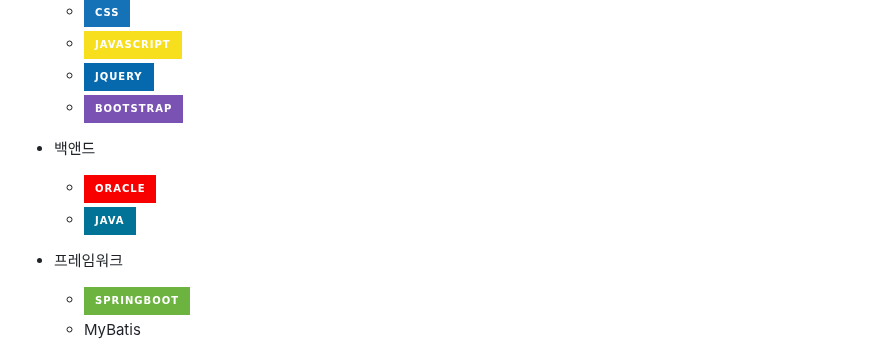
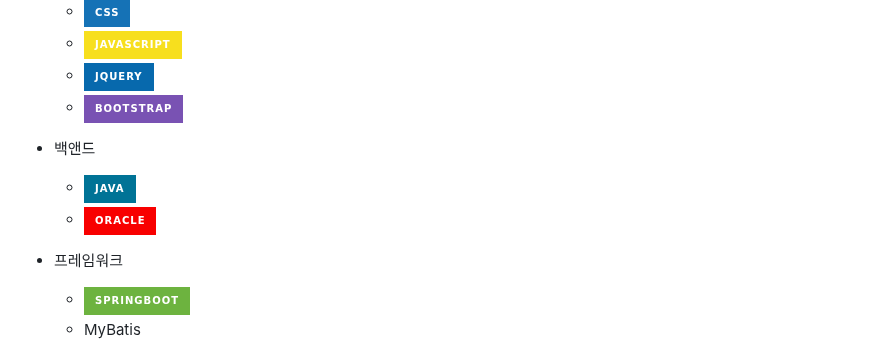
Before and after one commit to parkminseok56/phone_fly, a Markdown page: README.md, the part around the change. GitHub-like rendering; badges without logos.

```diff
--- a/README.md
+++ b/README.md
@@ -64,8 +64,9 @@
   - <img src="https://img.shields.io/badge/bootstrap-7952B3?style=for-the-badge&logo=bootstrap&logoColor=white">
 
 - 백앤드
+  - <img src="https://img.shields.io/badge/java-007396?style=for-the-badge&logo=java&logoColor=white">
   - <img src="https://img.shields.io/badge/oracle-F80000?style=for-the-badge&logo=oracle&logoColor=white">
-  - <img src="https://img.shields.io/badge/java-007396?style=for-the-badge&logo=java&logoColor=white">
+
 
 - 프레임워크
   - <img src="https://img.shields.io/badge/springboot-6DB33F?style=for-the-badge&logo=springboot&logoColor=white">
```
